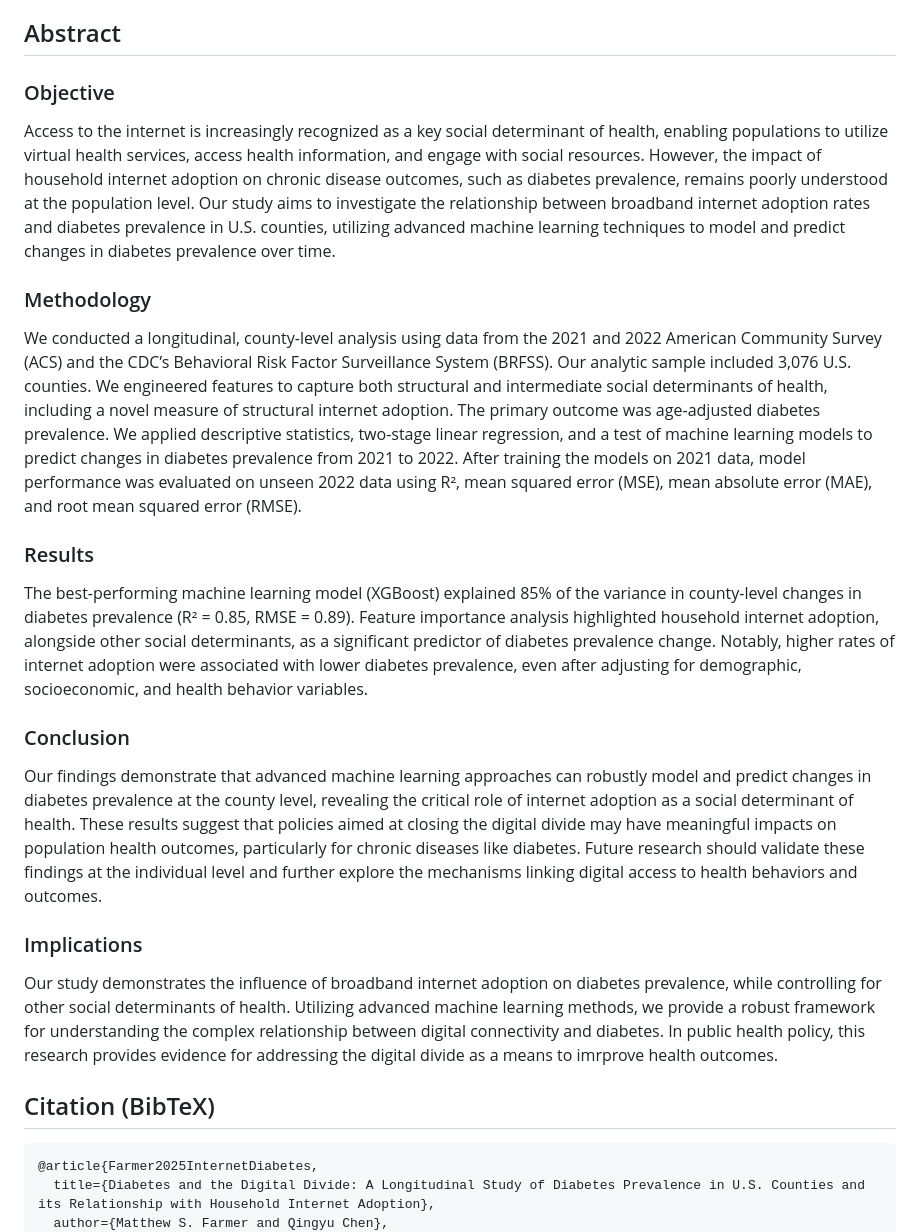
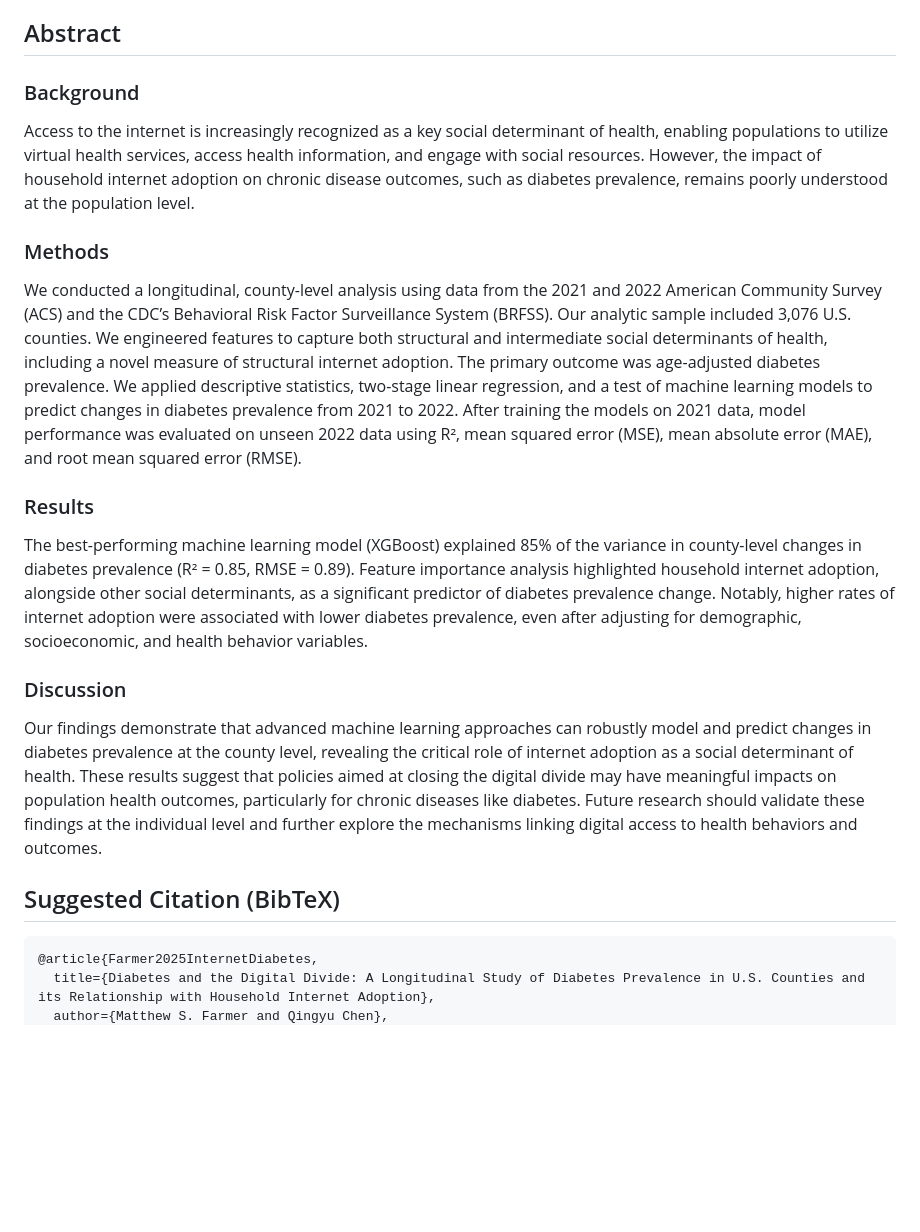
Before and after one commit to mfarme/internet_diabetes, a Markdown page: README.md, the part around the change. Drawn GitHub-style; blank space fills up the shorter version.

````diff
--- a/README.md
+++ b/README.md
@@ -7,17 +7,19 @@
 This research project investigates the longitudinal relationship between broadband internet adoption rates and diabetes prevalence in U.S. counties. The study aims to understand how internet access, as a social determinant of health, influences diabetes outcomes while controlling for other relevant factors.
 ## Abstract
 
-### Objective
-Access to the internet is increasingly recognized as a key social determinant of health, enabling populations to utilize virtual health services, access health information, and engage with social resources. However, the impact of household internet adoption on chronic disease outcomes, such as diabetes prevalence, remains poorly understood at the population level. Our study aims to investigate the relationship between broadband internet adoption rates and diabetes prevalence in U.S. counties, utilizing advanced machine learning techniques to model and predict changes in diabetes prevalence over time.
-### Methodology
+### Background
+Access to the internet is increasingly recognized as a key social determinant of health, enabling populations to utilize virtual health services, access health information, and engage with social resources. However, the impact of household internet adoption on chronic disease outcomes, such as diabetes prevalence, remains poorly understood at the population level.
+
+### Methods
 We conducted a longitudinal, county-level analysis using data from the 2021 and 2022 American Community Survey (ACS) and the CDC’s Behavioral Risk Factor Surveillance System (BRFSS). Our analytic sample included 3,076 U.S. counties. We engineered features to capture both structural and intermediate social determinants of health, including a novel measure of structural internet adoption. The primary outcome was age-adjusted diabetes prevalence. We applied descriptive statistics, two-stage linear regression, and a test of machine learning models to predict changes in diabetes prevalence from 2021 to 2022. After training the models on 2021 data, model performance was evaluated on unseen 2022 data using R², mean squared error (MSE), mean absolute error (MAE), and root mean squared error (RMSE).
+
 ### Results
 The best-performing machine learning model (XGBoost) explained 85% of the variance in county-level changes in diabetes prevalence (R² = 0.85, RMSE = 0.89). Feature importance analysis highlighted household internet adoption, alongside other social determinants, as a significant predictor of diabetes prevalence change. Notably, higher rates of internet adoption were associated with lower diabetes prevalence, even after adjusting for demographic, socioeconomic, and health behavior variables.
-### Conclusion
+
+### Discussion
 Our findings demonstrate that advanced machine learning approaches can robustly model and predict changes in diabetes prevalence at the county level, revealing the critical role of internet adoption as a social determinant of health. These results suggest that policies aimed at closing the digital divide may have meaningful impacts on population health outcomes, particularly for chronic diseases like diabetes. Future research should validate these findings at the individual level and further explore the mechanisms linking digital access to health behaviors and outcomes.
-### Implications
-Our study demonstrates the influence of broadband internet adoption on diabetes prevalence, while controlling for other social determinants of health. Utilizing advanced machine learning methods, we provide a robust framework for understanding the complex relationship between digital connectivity and diabetes. In public health policy, this research provides evidence for addressing the digital divide as a means to imrprove health outcomes.
-## Citation (BibTeX)
+
+## Suggested Citation (BibTeX)
 ```bibtext
 @article{Farmer2025InternetDiabetes,
   title={Diabetes and the Digital Divide: A Longitudinal Study of Diabetes Prevalence in U.S. Counties and its Relationship with Household Internet Adoption},
````
